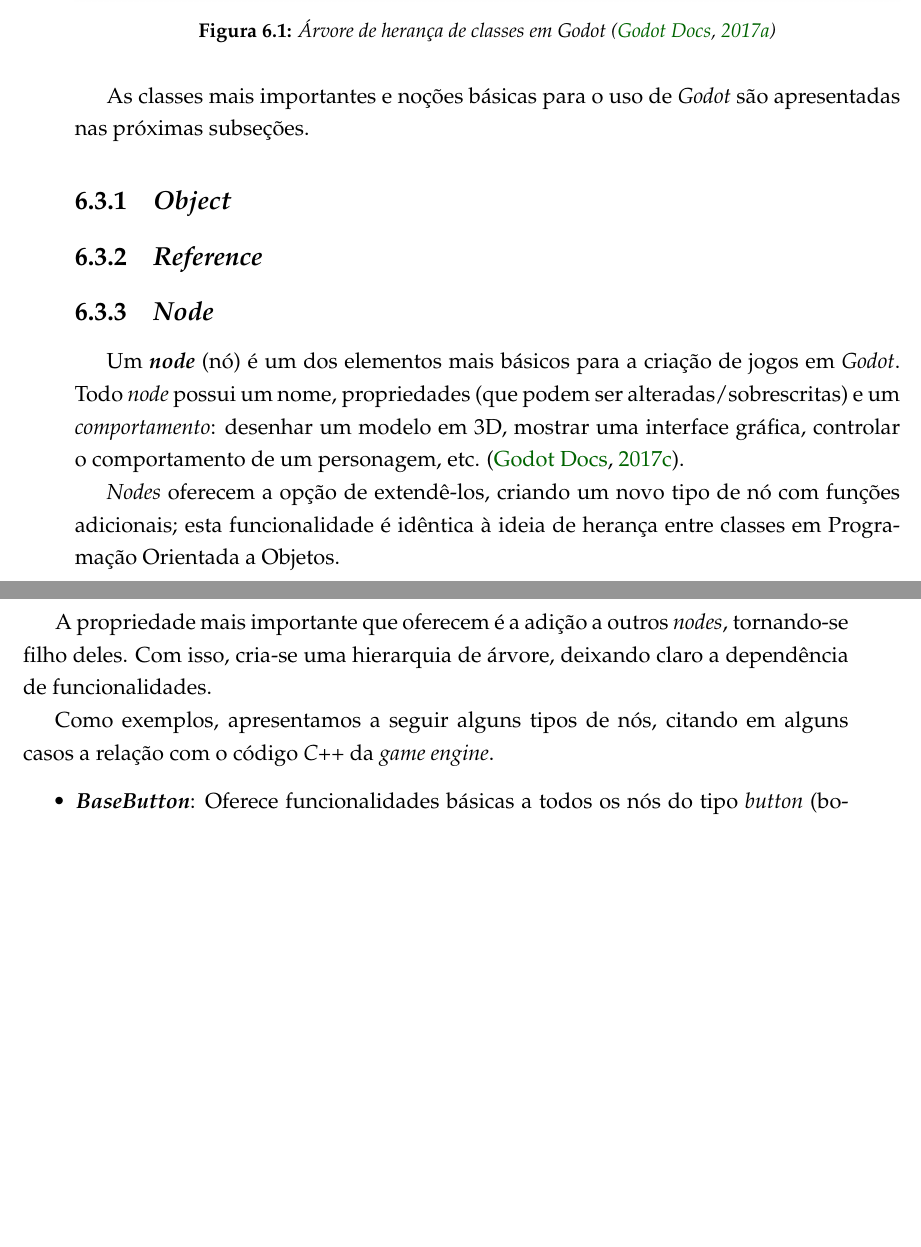
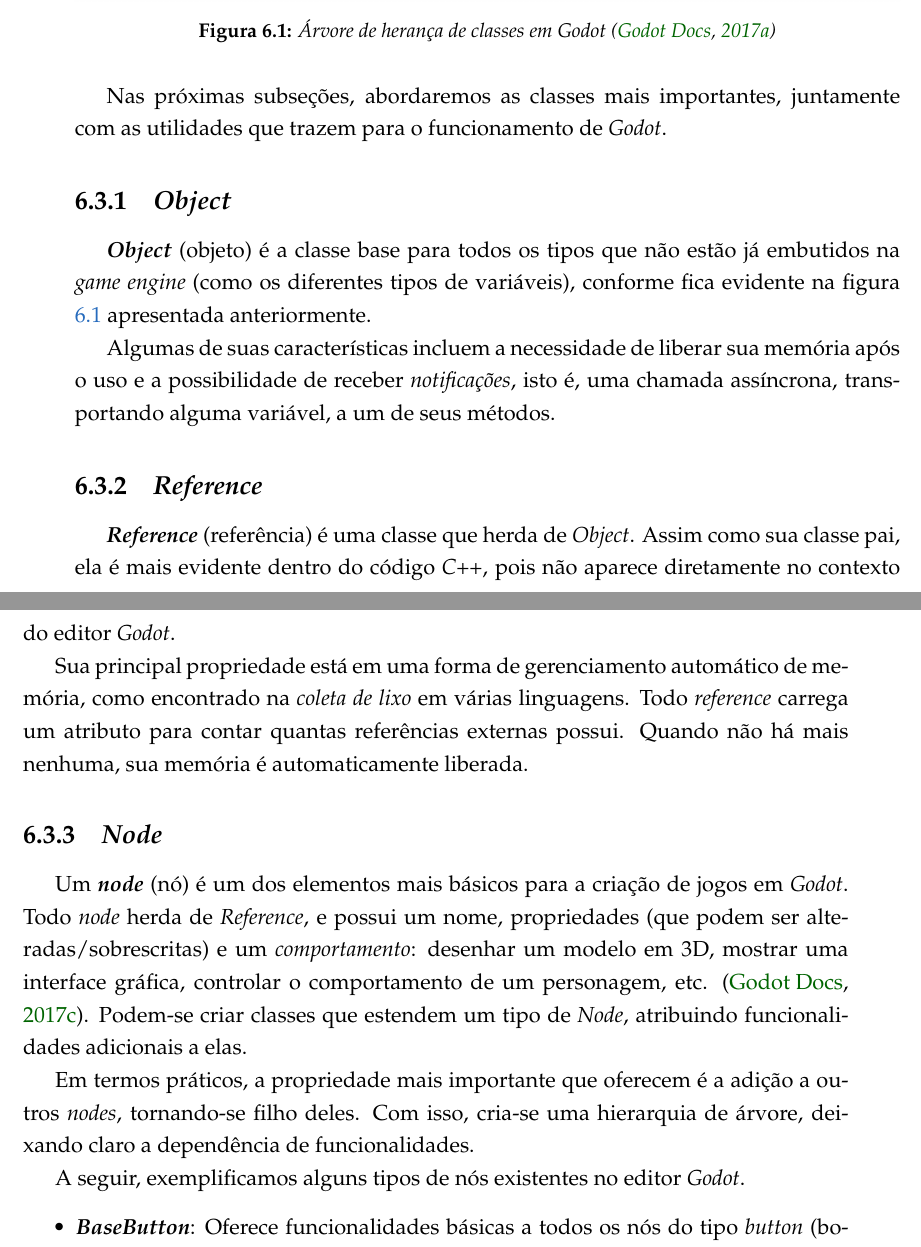
Before and after one commit to SamuraiSigma/mac0499, a LaTeX thesis (monograph/tex/main.tex, which reads monograph/tex/godot.tex): two parts of pages 39 and 40 of 47, joined at a grey line, cut so that both start at the same text, the shorter picture padded with empty space. Compiled offline with pdfLaTeX.

Commit message:
Add Object and Reference subsections
- Rewrite a few lines about GDScript

```diff
--- a/monograph/tex/godot.tex
+++ b/monograph/tex/godot.tex
@@ -38,27 +40,33 @@ A título de curiosidade, uma árvore de herança de classes é mostrada na figu
   \label{godotClasses}
 \end{figure}
 
-As classes mais importantes e noções básicas para o uso de \textit{Godot} são apresentadas nas próximas subseções.
+Nas próximas subseções, abordaremos as classes mais importantes, juntamente com as utilidades que trazem para o funcionamento de \textit{Godot}.
 
 % ---------------------------------------------------------------------
 
 \subsection{\textit{Object}}
 
+\textbf{\textit{Object}} (objeto) é a classe base para todos os tipos que não estão já embutidos na \textit{game engine} (como os diferentes tipos de variáveis), conforme fica evidente na figura \ref{godotClasses} apresentada anteriormente.
+
+Algumas de suas características incluem a necessidade de liberar sua memória após o uso e a possibilidade de receber \emph{notificações}, isto é, uma chamada assíncrona, transportando alguma variável, a um de seus métodos.
+
 % ---------------------------------------------------------------------
 
 \subsection{\textit{Reference}}
+
+\textbf{\textit{Reference}} (referência) é uma classe que herda de \textit{Object}. Assim como sua classe pai, ela é mais evidente dentro do código \textit{C++}, pois não aparece diretamente no contexto do editor \textit{Godot}.
+
+Sua principal propriedade está em uma forma de gerenciamento automático de memória, como encontrado na \textit{coleta de lixo} em várias linguagens. Todo \textit{reference} carrega um atributo para contar quantas referências externas possui. Quando não há mais nenhuma, sua memória é automaticamente liberada.
 
 % ---------------------------------------------------------------------
 
 \subsection{\textit{Node}}
 
-Um \textbf{\textit{node}} (nó) é um dos elementos mais básicos para a criação de jogos em \textit{Godot}. Todo \textit{node} possui um nome, propriedades (que podem ser alteradas/sobrescritas) e um \emph{comportamento}: desenhar um modelo em 3D, mostrar uma interface gráfica, controlar o comportamento de um personagem, etc. \citep{godotNode}.
+Um \textbf{\textit{node}} (nó) é um dos elementos mais básicos para a criação de jogos em \textit{Godot}. Todo \textit{node} herda de \textit{Reference}, e possui um nome, propriedades (que podem ser alteradas/sobrescritas) e um \emph{comportamento}: desenhar um modelo em 3D, mostrar uma interface gráfica, controlar o comportamento de um personagem, etc. \citep{godotNode}. Podem-se criar classes que estendem um tipo de \textit{Node}, atribuindo funcionalidades adicionais a elas.
 
-\textit{Nodes} oferecem a opção de extendê-los, criando um novo tipo de nó com funções adicionais; esta funcionalidade é idêntica à ideia de herança entre classes em Programação Orientada a Objetos.
+Em termos práticos, a propriedade mais importante que oferecem é a adição a outros \textit{nodes}, tornando-se filho deles. Com isso, cria-se uma hierarquia de árvore, deixando claro a dependência de funcionalidades.
 
-A propriedade mais importante que oferecem é a adição a outros \textit{nodes}, tornando-se filho deles. Com isso, cria-se uma hierarquia de árvore, deixando claro a dependência de funcionalidades.
-
-Como exemplos, apresentamos a seguir alguns tipos de nós, citando em alguns casos a relação com o código \textit{C++} da \textit{game engine}.
+A seguir, exemplificamos alguns tipos de nós existentes no editor \textit{Godot}.
 
 \begin{itemize}
 \item \textbf{\textit{BaseButton}}: Oferece funcionalidades básicas a todos os nós do tipo \textit{button} (botões). Internamente (em \textit{C++}), é implementado como uma classe abstrata.
```
Also changed, not shown: monograph/Monografia.pdf, monograph/tex/godot.tex (6 more changed lines).
